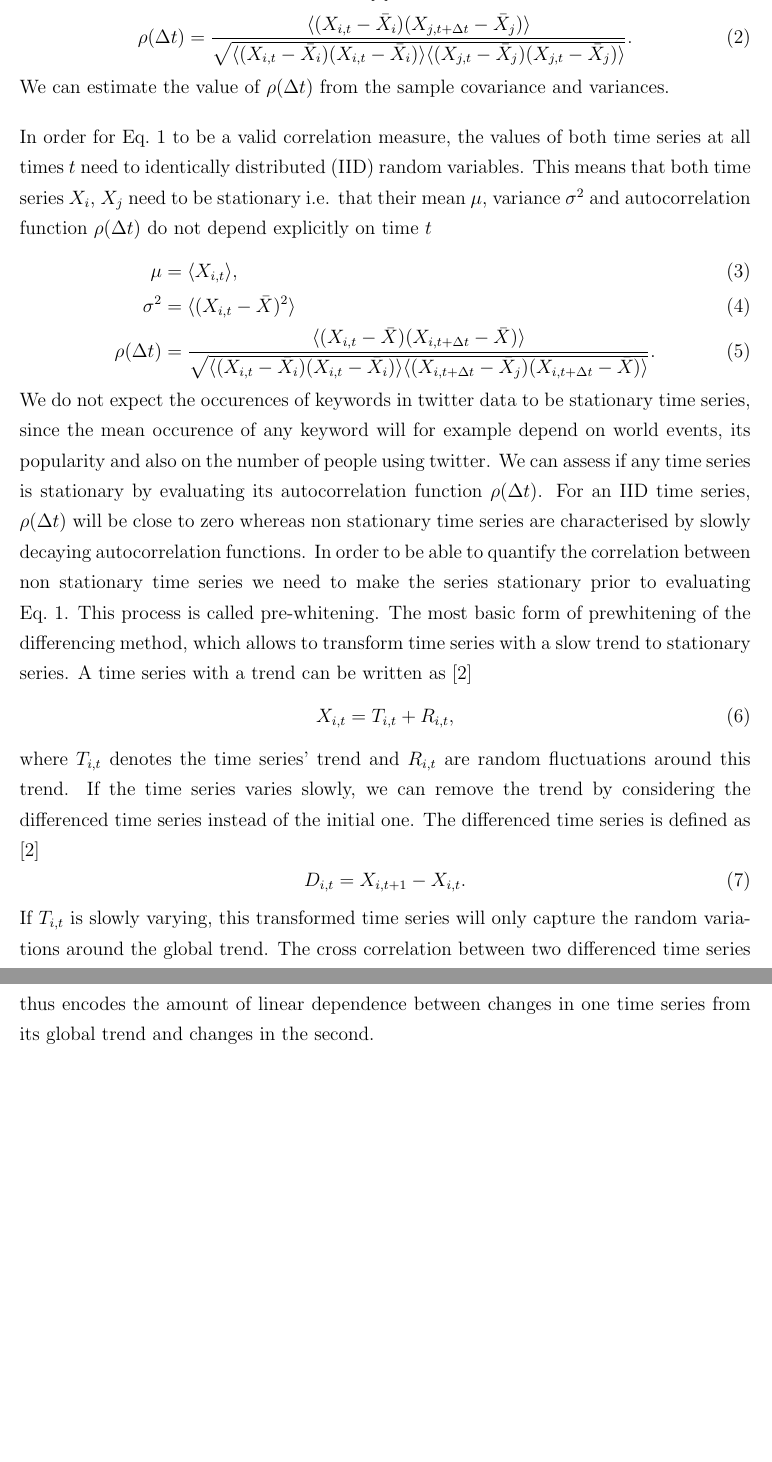
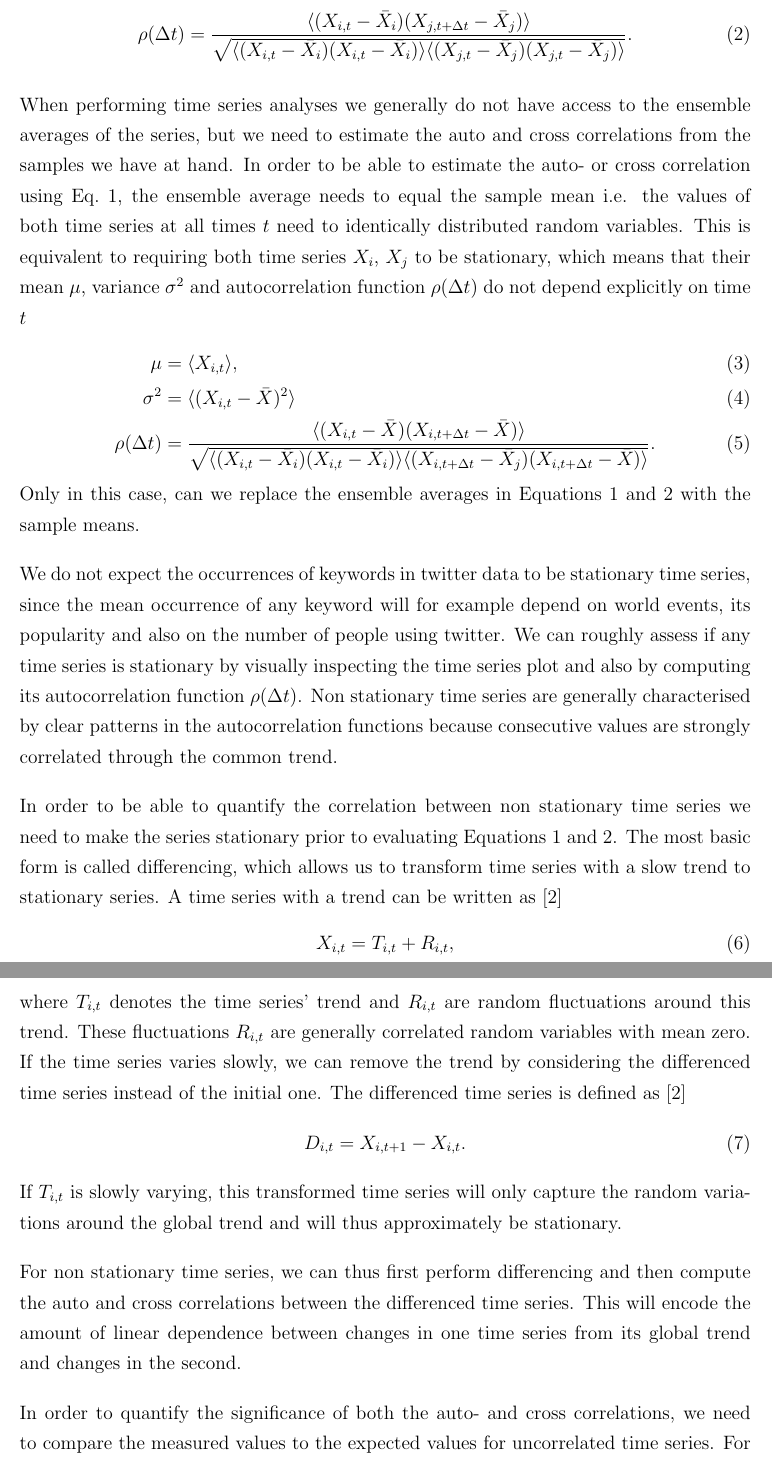
Before and after one commit to cbruderer/spuriousrelations, a LaTeX paper (docs/report/report.tex): two parts of pages 3 and 4 of 5, joined at a grey line, cut so that both start at the same text, the shorter picture padded with empty space. Compiled offline with pdfLaTeX.

Commit message:
Added more information to data analysis section in report.

```diff
--- a/docs/report/report.tex
+++ b/docs/report/report.tex
@@ -66,26 +66,32 @@ We can determine the amount of linear dependence between two time series $X_{i}$
 \end{equation}
-For $\Delta t = 0$ we recover the usual correlation coefficient, whereas for $\Delta t \neq 0$, $\rho(\Delta t)$ quantifies the amount of linear dependence between shifted time series. If the two time series are equal i.e. $i = j$, then we recover the autocorrelation function of the time series, which quantifies the amount of linear dependence in the time series itself. In order to compare the correlation between different time series, it is customary to normalise Eq.~\ref{eq:corrcoef} by the variance of the two time series i.e. \cite{dettling14}
+where $\langle ... \rangle$ denotes the ensemble average. For $\Delta t = 0$ we recover the usual correlation coefficient, whereas for $\Delta t \neq 0$, $\rho(\Delta t)$ quantifies the amount of linear dependence between shifted time series. If the two time series are equal i.e. $i = j$, then we recover the autocorrelation function of the time series, which quantifies the amount of linear dependence in the time series itself. In order to compare the correlation between different time series, it is customary to normalise Eq.~\ref{eq:corrcoef} by the variance of the two time series i.e. \cite{dettling14}
 \begin{equation}
-\rho(\Delta t) = \frac{\langle (X_{i, t}-\bar{X}_{i}) (X_{j, t+\Delta t}-\bar{X}_{j}) \rangle}{\sqrt{\langle (X_{i, t}-\bar{X}_{i}) (X_{i, t}-\bar{X}_{i}) \rangle \langle (X_{j, t}-\bar{X}_{j}) (X_{j, t}-\bar{X}_{j}) \rangle}}.
+\rho(\Delta t) = \frac{\langle (X_{i, t}-\bar{X}_{i}) (X_{j, t+\Delta t}-\bar{X}_{j}) \rangle}{\sqrt{\langle (X_{i, t}-\bar{X}_{i}) (X_{i, t}-\bar{X}_{i}) \rangle \langle (X_{j, t}-\bar{X}_{j}) (X_{j, t}-\bar{X}_{j}) \rangle}}. \label{eq:corrcoef1}
 \end{equation}
-We can estimate the value of $\rho(\Delta t)$ from the sample covariance and variances.
 
-In order for Eq.~\ref{eq:corrcoef} to be a valid correlation measure, the values of both time series at all times $t$ need to identically distributed (IID) random variables. This means that both time series $X_{i}$, $X_{j}$ need to be stationary i.e. that their mean $\mu$, variance $\sigma^{2}$ and autocorrelation function $\rho(\Delta t)$ do not depend explicitly on time $t$
+When performing time series analyses we generally do not have access to the ensemble averages of the series, but we need to estimate the auto and cross correlations from the samples we have at hand. In order to be able to estimate the auto- or cross correlation using Eq.~\ref{eq:corrcoef}, the ensemble average needs to equal the sample mean i.e. the values of both time series at all times $t$ need to identically distributed random variables. This is equivalent to requiring both time series $X_{i}$, $X_{j}$ to be stationary, which means that their mean $\mu$, variance $\sigma^{2}$ and autocorrelation function $\rho(\Delta t)$ do not depend explicitly on time $t$
 \begin{align}
 \mu &= \langle X_{i, t} \rangle, \\
 \sigma^{2} &=  \langle (X_{i, t}-\bar{X})^{2} \rangle \\
 \rho(\Delta t) &= \frac{\langle (X_{i, t}-\bar{X}) (X_{i, t+\Delta t}-\bar{X}) \rangle}{\sqrt{\langle (X_{i, t}-\bar{X}_{i}) (X_{i, t}-\bar{X}_{i}) \rangle \langle (X_{i, t+\Delta t}-\bar{X}_{j}) (X_{i, t+\Delta t}-\bar{X}_{}) \rangle}}.
 \end{align}
-We do not expect the occurences of keywords in twitter data to be stationary time series, since the mean occurence of any keyword will for example depend on world events, its popularity and also on the number of people using twitter. We can assess if any time series is stationary by evaluating its autocorrelation function $\rho(\Delta t)$. For an IID time series, $\rho(\Delta t)$ will be close to zero whereas non stationary time series are characterised by slowly decaying autocorrelation functions.
-In order to be able to quantify the correlation between non stationary time series we need to make the series stationary prior to evaluating Eq.~\ref{eq:corrcoef}. This process is called pre-whitening. The most basic form of prewhitening of the differencing method, which allows to transform time series with a slow trend to stationary series. A time series with a trend can be written as \cite{dettling14}
+Only in this case, can we replace the ensemble averages in Equations \ref{eq:corrcoef} and \ref{eq:corrcoef1} with the sample means.
+
+We do not expect the occurrences of keywords in twitter data to be stationary time series, since the mean occurrence of any keyword will for example depend on world events, its popularity and also on the number of people using twitter. We can roughly assess if any time series is stationary by visually inspecting the time series plot and also by computing its autocorrelation function $\rho(\Delta t)$. Non stationary time series are generally characterised by clear patterns in the autocorrelation functions because consecutive values are strongly correlated through the common trend.
+
+In order to be able to quantify the correlation between non stationary time series we need to make the series stationary prior to evaluating Equations \ref{eq:corrcoef} and \ref{eq:corrcoef1}. The most basic form is called differencing, which allows us to transform time series with a slow trend to stationary series. A time series with a trend can be written as \cite{dettling14}
 \begin{equation}
 X_{i, t} = T_{i, t} + R_{i, t},
 \end{equation}
-where $T_{i, t}$ denotes the time series' trend and $R_{i, t}$ are random fluctuations around this trend. If the time series varies slowly, we can remove the trend by considering the differenced time series instead of the initial one. The differenced time series is defined as \cite{dettling14}
+where $T_{i, t}$ denotes the time series' trend and $R_{i, t}$ are random fluctuations around this trend. These fluctuations $R_{i, t}$ are generally correlated random variables with mean zero. If the time series varies slowly, we can remove the trend by considering the differenced time series instead of the initial one. The differenced time series is defined as \cite{dettling14}
 \begin{equation}
 D_{i, t} = X_{i, t+1}- X_{i, t}.
 \end{equation}
-If $T_{i, t}$ is slowly varying, this transformed time series will only capture the random variations around the global trend. The cross correlation between two differenced time series thus encodes the amount of linear dependence between changes in one time series from its global trend and changes in the second.
+If $T_{i, t}$ is slowly varying, this transformed time series will only capture the random variations around the global trend and will thus approximately be stationary.
+
+For non stationary time series, we can thus first perform differencing and then compute the auto and cross correlations between the differenced time series. This will encode the amount of linear dependence between changes in one time series from its global trend and changes in the second.
+
+In order to quantify the significance of both the auto- and cross correlations, we need to compare the measured values to the expected values for uncorrelated time series. For uncorrelated time series, which are a sequence of IID variables we expect both for the auto and cross correlations $\rho(\Delta t) = 0$ with a variance of $\sigma^{2}(\rho(\Delta t)) = \frac{1}{n}$, where $n$ denotes the number of samples used to estimate the correlation. For simplicity, we will call a cross-correlation between two time series significant if its value exceeds $\sigma^{2}(\rho(\Delta t))$, even though we do not expect the differenced time series to be perfect IID processes.
 
 In order to find relationships between the keywords we will proceed in two steps: for illustration purposes we will compute the cross correlation between all the time series regardless of stationarity. We will then compute the autocorrelation function of all the series and recompute the correlation coefficient using the differenced time series for non stationary processes and compare theses two measures.
 
```
Also changed, not shown: docs/report/report.pdf, docs/report/report.tex (4 more changed lines).
